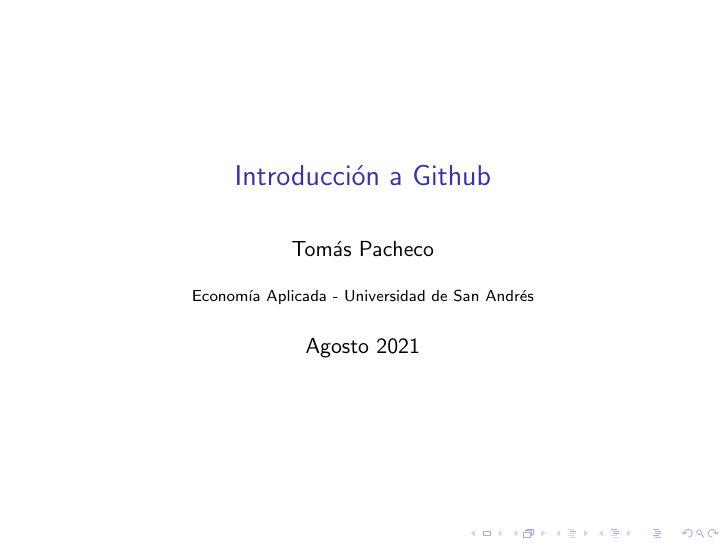
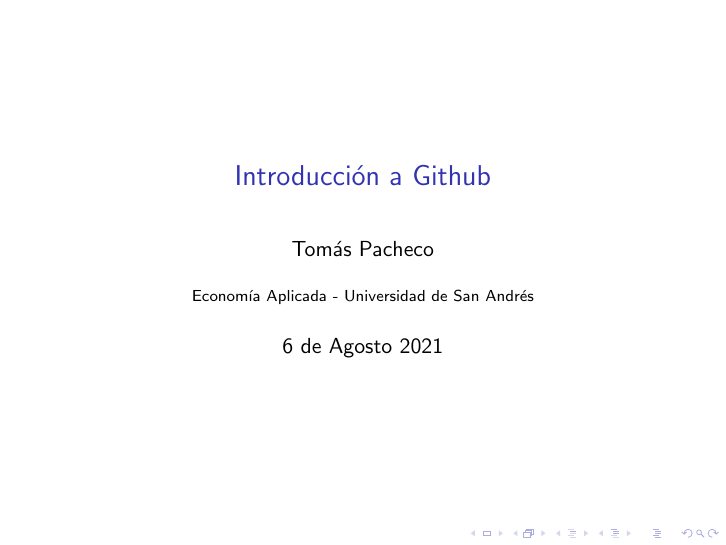
Before and after one commit to appliedeconudesa/SlidesGithub, LaTeX slides (Slides.tex): page 1 of 5. Compiled offline with pdfLaTeX.

Commit message:
Update Slides.tex
Cambio de fecha

```diff
--- a/Slides.tex
+++ b/Slides.tex
@@ -10,7 +10,7 @@
 \title{Introducción a Github}
 \author{Tom\'as Pacheco}
 \institute{Econom\'ia Aplicada - Universidad de San Andr\'es}
-\date{Agosto 2021}
+\date{6 de Agosto 2021}
 
 \begin{document}
 
```
